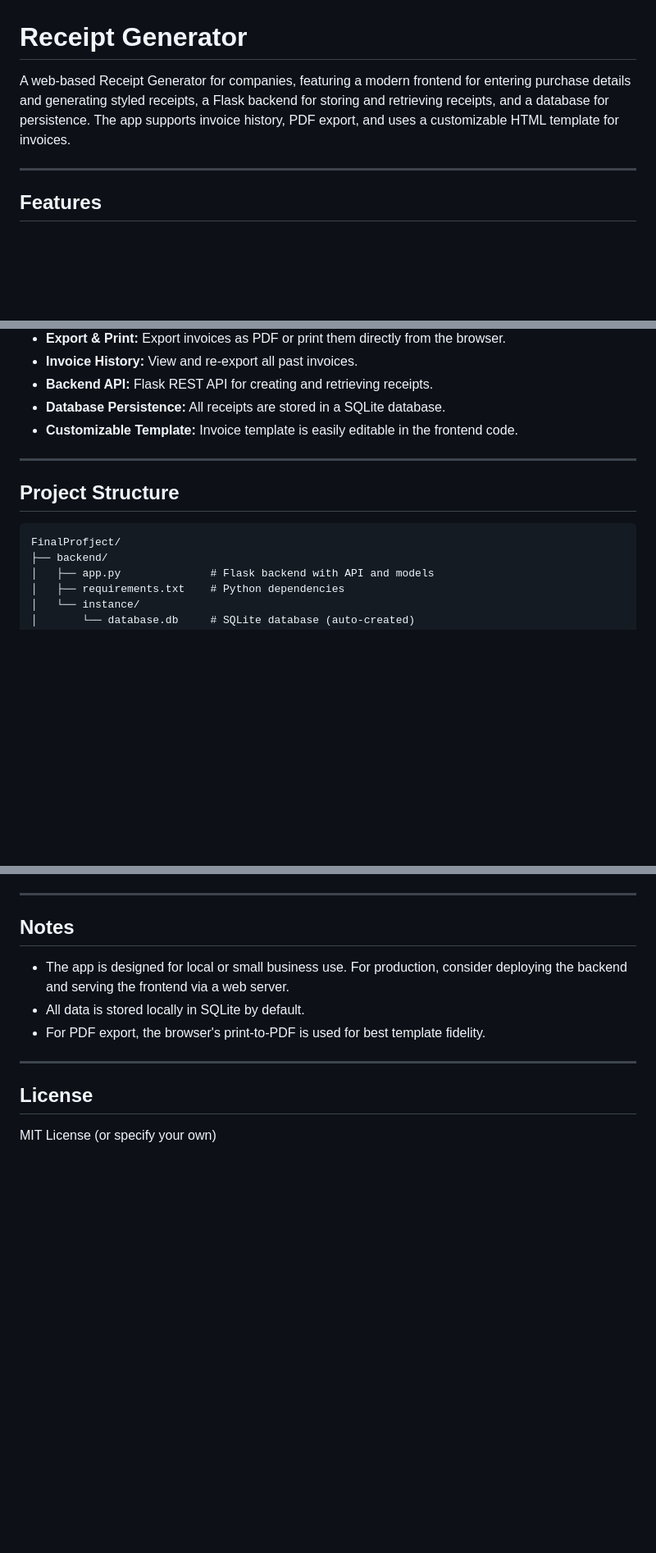
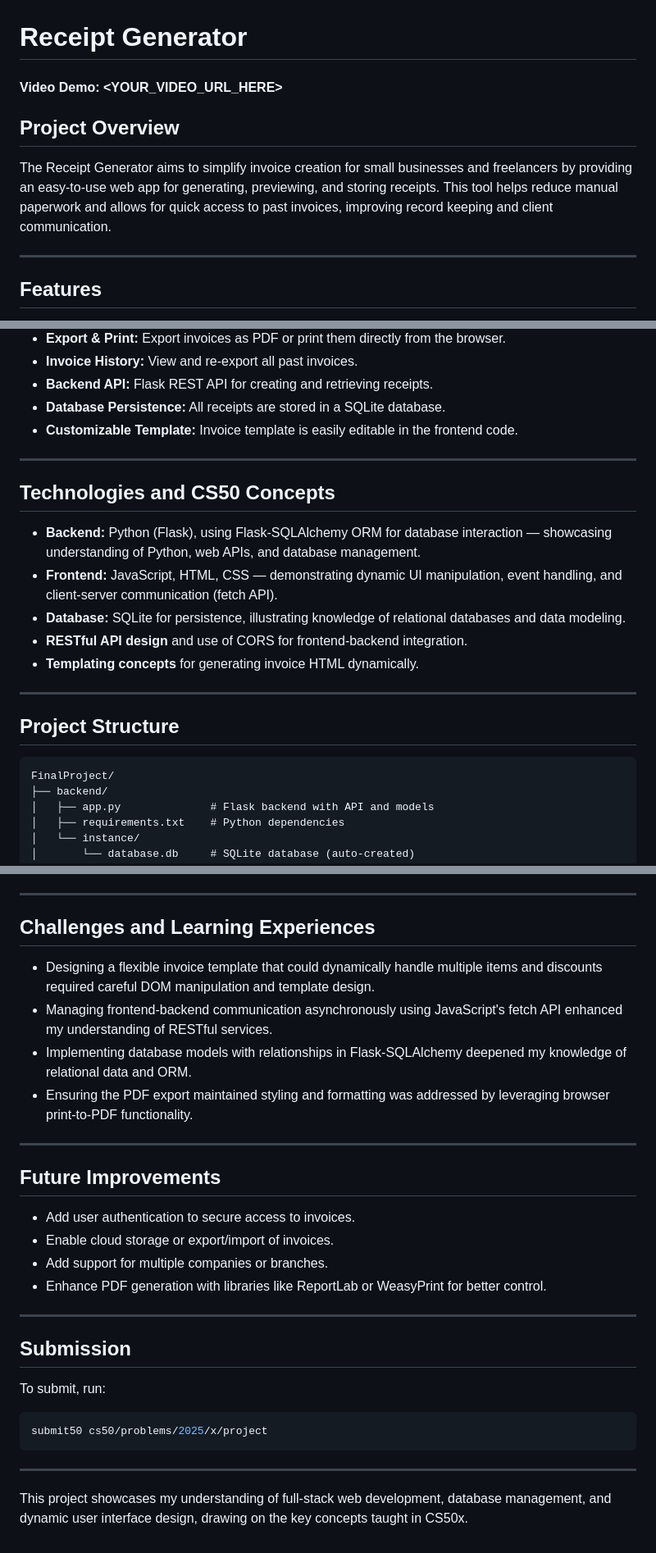
Before and after one commit to HEXO666/FinalProject, a Markdown page: README.md, 3 parts joined by grey strips. Shown: that part at 82% size. Drawn GitHub-style; blank space fills up the shorter version.

````diff
--- a/README.md
+++ b/README.md
@@ -1,6 +1,10 @@
 # Receipt Generator
 
-A web-based Receipt Generator for companies, featuring a modern frontend for entering purchase details and generating styled receipts, a Flask backend for storing and retrieving receipts, and a database for persistence. The app supports invoice history, PDF export, and uses a customizable HTML template for invoices.
+#### Video Demo: <YOUR_VIDEO_URL_HERE>
+
+## Project Overview
+
+The Receipt Generator aims to simplify invoice creation for small businesses and freelancers by providing an easy-to-use web app for generating, previewing, and storing receipts. This tool helps reduce manual paperwork and allows for quick access to past invoices, improving record keeping and client communication.
 
 ---
 
@@ -15,10 +19,20 @@ A web-based Receipt Generator for companies, featuring a modern frontend for ent
 
 ---
 
+## Technologies and CS50 Concepts
+
+- **Backend:** Python (Flask), using Flask-SQLAlchemy ORM for database interaction — showcasing understanding of Python, web APIs, and database management.
+- **Frontend:** JavaScript, HTML, CSS — demonstrating dynamic UI manipulation, event handling, and client-server communication (fetch API).
+- **Database:** SQLite for persistence, illustrating knowledge of relational databases and data modeling.
+- **RESTful API design** and use of CORS for frontend-backend integration.
+- **Templating concepts** for generating invoice HTML dynamically.
+
+---
+
 ## Project Structure
 
 ```
-FinalProfject/
+FinalProject/
 ├── backend/
 │   ├── app.py              # Flask backend with API and models
 │   ├── requirements.txt    # Python dependencies
@@ -94,12 +108,32 @@ FinalProfject/
 
 ---
 
-## Notes
-- The app is designed for local or small business use. For production, consider deploying the backend and serving the frontend via a web server.
-- All data is stored locally in SQLite by default.
-- For PDF export, the browser's print-to-PDF is used for best template fidelity.
+## Challenges and Learning Experiences
+
+- Designing a flexible invoice template that could dynamically handle multiple items and discounts required careful DOM manipulation and template design.
+- Managing frontend-backend communication asynchronously using JavaScript's fetch API enhanced my understanding of RESTful services.
+- Implementing database models with relationships in Flask-SQLAlchemy deepened my knowledge of relational data and ORM.
+- Ensuring the PDF export maintained styling and formatting was addressed by leveraging browser print-to-PDF functionality.
 
 ---
 
-## License
-MIT License (or specify your own)
+## Future Improvements
+
+- Add user authentication to secure access to invoices.
+- Enable cloud storage or export/import of invoices.
+- Add support for multiple companies or branches.
+- Enhance PDF generation with libraries like ReportLab or WeasyPrint for better control.
+
+---
+
+## Submission
+
+To submit, run:
+
+```bash
+submit50 cs50/problems/2025/x/project
+```
+
+---
+
+This project showcases my understanding of full-stack web development, database management, and dynamic user interface design, drawing on the key concepts taught in CS50x.
````
